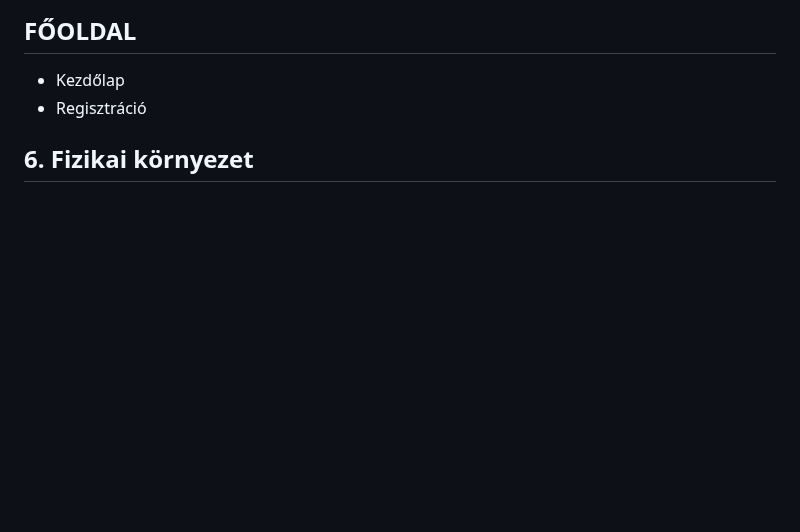
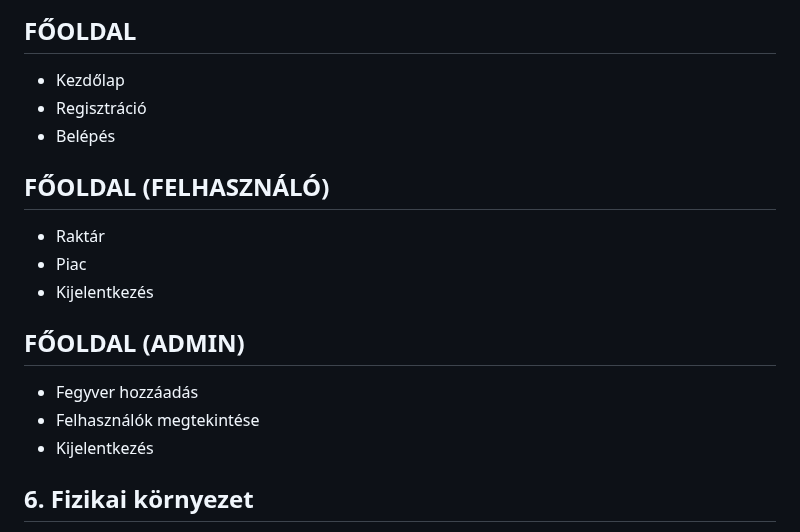
Before and after one commit to frake92/AFP2024, a Markdown page: docs/rendszerterv.md, the part around the change. Rendered like a GitHub page; blank space fills up the shorter version.

Commit message:
Rendszerver bővłtése 5.1

```diff
--- a/docs/rendszerterv.md
+++ b/docs/rendszerterv.md
@@ -123,7 +123,19 @@
 
 + Kezdőlap
 + Regisztráció
++ Belépés
 
+## FŐOLDAL (FELHASZNÁLÓ)
+
++ Raktár
++ Piac
++ Kijelentkezés
+
+## FŐOLDAL (ADMIN)
+
++ Fegyver hozzáadás
++ Felhasználók megtekintése
++ Kijelentkezés
 
 ## 6. Fizikai környezet
 
```
